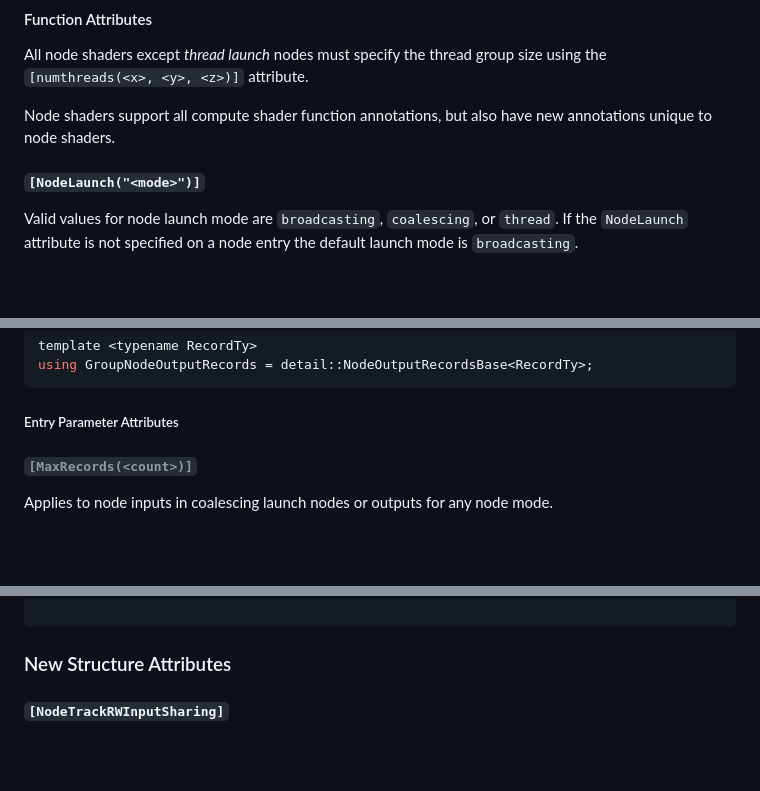
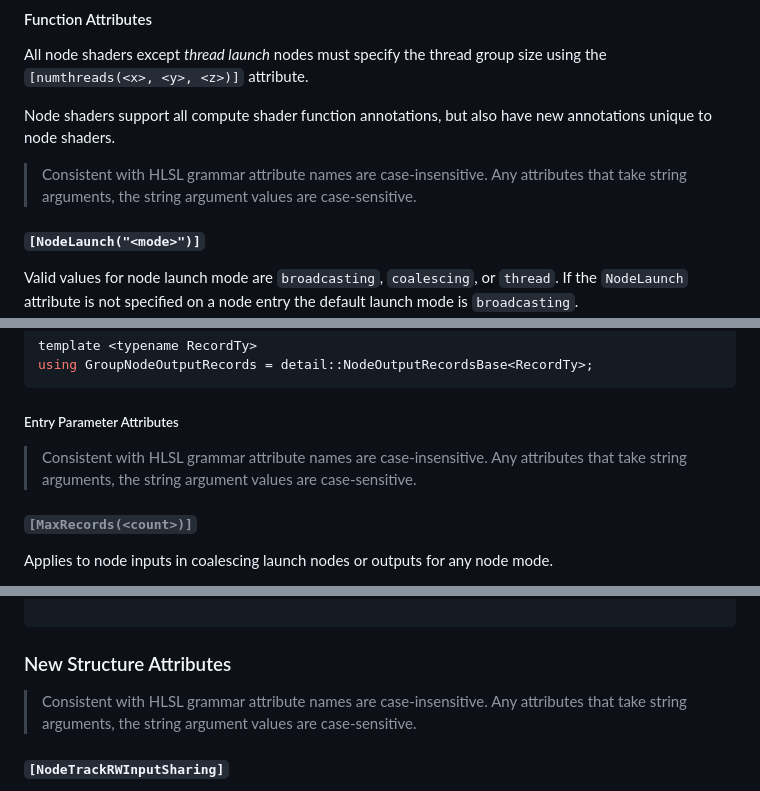
Before and after one commit to microsoft/hlsl-specs, a Markdown page: proposals/xxxx-work-graphs.md, 3 parts joined by grey strips. Rendered like a GitHub page; blank space fills up the shorter version.

Commit message:
Added note about attribute parsing.
This clarifies that attribute names should be case-insensitive, but
attribute string arguments are case-sensitive.

```diff
--- a/proposals/xxxx-work-graphs.md
+++ b/proposals/xxxx-work-graphs.md
@@ -81,6 +81,10 @@ using the `[numthreads(<x>, <y>, <z>)]` attribute.
 
 Node shaders support all compute shader function annotations, but also have new
 annotations unique to node shaders.
+
+> Consistent with HLSL grammar attribute names are case-insensitive. Any
+> attributes that take string arguments, the string argument values are
+> case-sensitive.
 
 ##### **`[NodeLaunch("<mode>")]`**
 Valid values for node launch mode are `broadcasting`, `coalescing`, or `thread`.
@@ -367,6 +371,10 @@ using GroupNodeOutputRecords = detail::NodeOutputRecordsBase<RecordTy>;
 
 ##### Entry Parameter Attributes
 
+> Consistent with HLSL grammar attribute names are case-insensitive. Any
+> attributes that take string arguments, the string argument values are
+> case-sensitive.
+
 ###### **`[MaxRecords(<count>)]`**
 Applies to node inputs in coalescing launch nodes or outputs for any node mode.
 
@@ -510,6 +518,10 @@ void GroupMemoryBarrierWithGroupSync() {
 
 ### New Structure Attributes
 
+> Consistent with HLSL grammar attribute names are case-insensitive. Any
+> attributes that take string arguments, the string argument values are
+> case-sensitive.
+
 #### **`[NodeTrackRWInputSharing]`**
 
 If a `RWDispatchNodeInputRecord<T>` is used for cross-group sharing and calls
```
